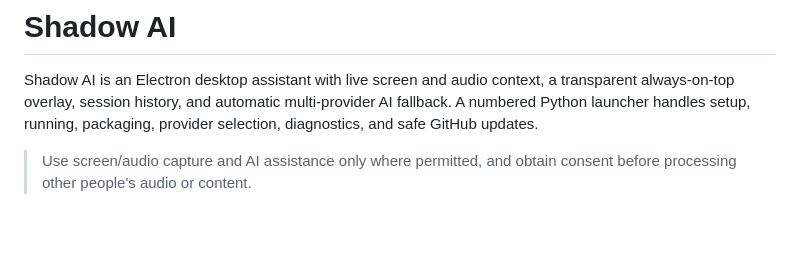
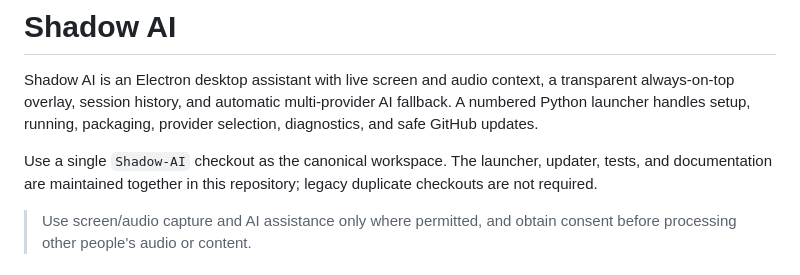
Before and after one commit to RishuBurnwal/Shadow-AI, a Markdown page: README.md, the part around the change. Drawn GitHub-style; blank space fills up the shorter version.

Commit message:
docs: mark canonical Shadow-AI workspace

```diff
--- a/README.md
+++ b/README.md
@@ -1,6 +1,8 @@
 # Shadow AI
 
 Shadow AI is an Electron desktop assistant with live screen and audio context, a transparent always-on-top overlay, session history, and automatic multi-provider AI fallback. A numbered Python launcher handles setup, running, packaging, provider selection, diagnostics, and safe GitHub updates.
+
+Use a single `Shadow-AI` checkout as the canonical workspace. The launcher, updater, tests, and documentation are maintained together in this repository; legacy duplicate checkouts are not required.
 
 > Use screen/audio capture and AI assistance only where permitted, and obtain consent before processing other people's audio or content.
 
```
